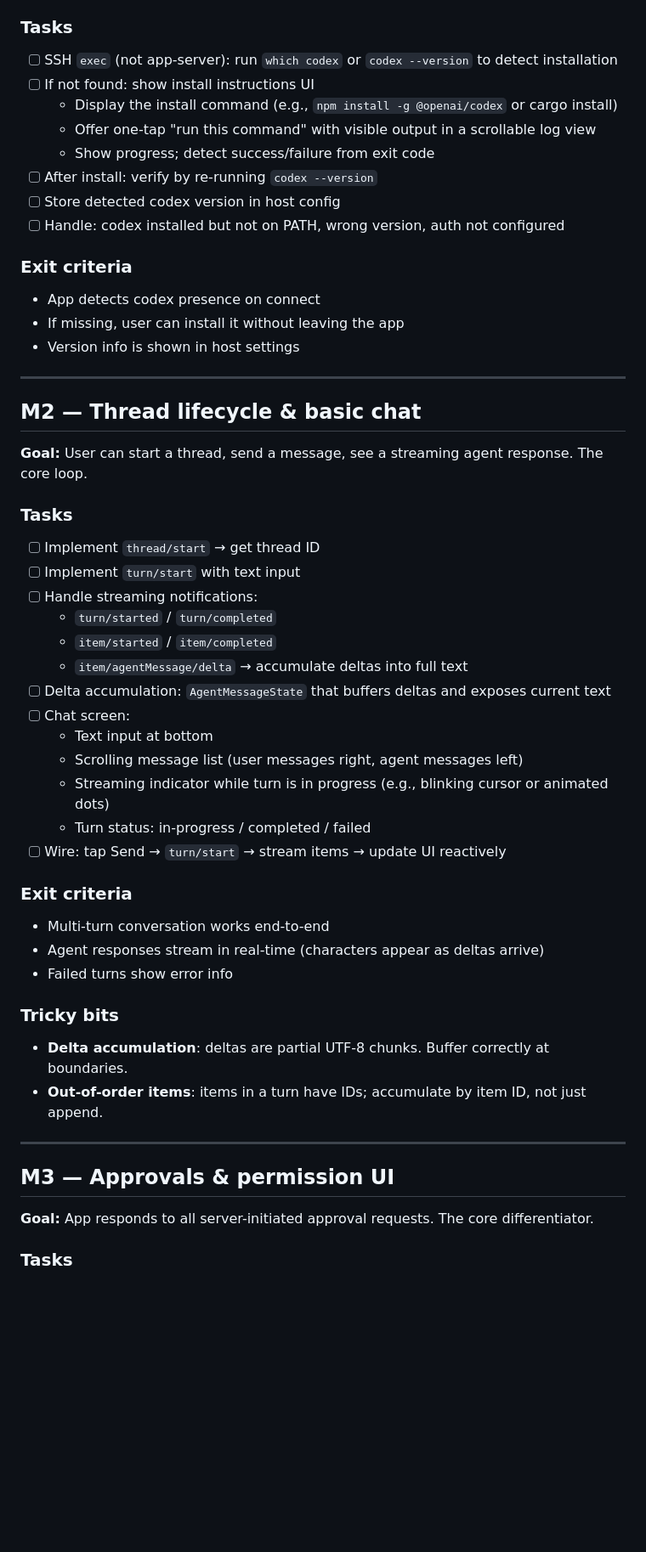
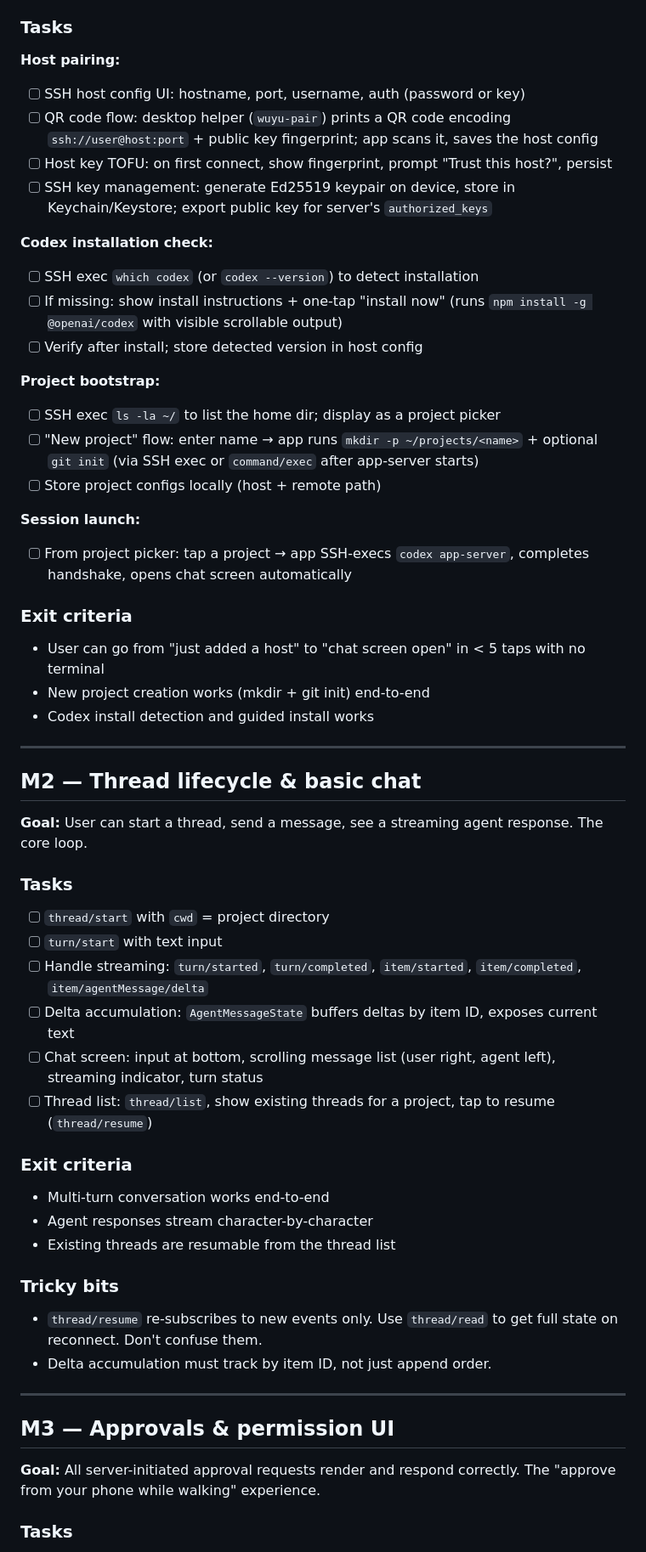
Before and after one commit to HaoWen46/Wuyu, a Markdown page: PLAN.md, the part around one of its changes. Shown at 85% size. Rendered like a GitHub page; blank space fills up the shorter version.

```diff
--- a/PLAN.md
+++ b/PLAN.md
@@ -75,18 +123,29 @@ See `.notes/mobile-stack-decision.md` for full rationale and alternatives consid
 
 ### Tasks
-- [ ] SSH `exec` (not app-server): run `which codex` or `codex --version` to detect installation
-- [ ] If not found: show install instructions UI
-  - Display the install command (e.g., `npm install -g @openai/codex` or cargo install)
-  - Offer one-tap "run this command" with visible output in a scrollable log view
-  - Show progress; detect success/failure from exit code
-- [ ] After install: verify by re-running `codex --version`
-- [ ] Store detected codex version in host config
-- [ ] Handle: codex installed but not on PATH, wrong version, auth not configured
+
+**Host pairing:**
+- [ ] SSH host config UI: hostname, port, username, auth (password or key)
+- [ ] QR code flow: desktop helper (`wuyu-pair`) prints a QR code encoding `ssh://user@host:port` + public key fingerprint; app scans it, saves the host config
+- [ ] Host key TOFU: on first connect, show fingerprint, prompt "Trust this host?", persist
+- [ ] SSH key management: generate Ed25519 keypair on device, store in Keychain/Keystore; export public key for server's `authorized_keys`
+
+**Codex installation check:**
+- [ ] SSH exec `which codex` (or `codex --version`) to detect installation
+- [ ] If missing: show install instructions + one-tap "install now" (runs `npm install -g @openai/codex` with visible scrollable output)
+- [ ] Verify after install; store detected version in host config
+
+**Project bootstrap:**
+- [ ] SSH exec `ls -la ~/` to list the home dir; display as a project picker
+- [ ] "New project" flow: enter name → app runs `mkdir -p ~/projects/<name>` + optional `git init` (via SSH exec or `command/exec` after app-server starts)
+- [ ] Store project configs locally (host + remote path)
+
+**Session launch:**
+- [ ] From project picker: tap a project → app SSH-execs `codex app-server`, completes handshake, opens chat screen automatically
 
 ### Exit criteria
-- App detects codex presence on connect
-- If missing, user can install it without leaving the app
-- Version info is shown in host settings
+- User can go from "just added a host" to "chat screen open" in < 5 taps with no terminal
+- New project creation works (mkdir + git init) end-to-end
+- Codex install detection and guided install works
 
 ---
 
@@ -95,34 +154,27 @@ See `.notes/mobile-stack-decision.md` for full rationale and alternatives consid
 **Goal:** User can start a thread, send a message, see a streaming agent response. The core loop.
 
 ### Tasks
-- [ ] Implement `thread/start` → get thread ID
-- [ ] Implement `turn/start` with text input
-- [ ] Handle streaming notifications:
-  - `turn/started` / `turn/completed`
-  - `item/started` / `item/completed`
-  - `item/agentMessage/delta` → accumulate deltas into full text
-- [ ] Delta accumulation: `AgentMessageState` that buffers deltas and exposes current text
-- [ ] Chat screen:
-  - Text input at bottom
-  - Scrolling message list (user messages right, agent messages left)
-  - Streaming indicator while turn is in progress (e.g., blinking cursor or animated dots)
-  - Turn status: in-progress / completed / failed
-- [ ] Wire: tap Send → `turn/start` → stream items → update UI reactively
+- [ ] `thread/start` with `cwd` = project directory
+- [ ] `turn/start` with text input
+- [ ] Handle streaming: `turn/started`, `turn/completed`, `item/started`, `item/completed`, `item/agentMessage/delta`
+- [ ] Delta accumulation: `AgentMessageState` buffers deltas by item ID, exposes current text
+- [ ] Chat screen: input at bottom, scrolling message list (user right, agent left), streaming indicator, turn status
+- [ ] Thread list: `thread/list`, show existing threads for a project, tap to resume (`thread/resume`)
 
 ### Exit criteria
 - Multi-turn conversation works end-to-end
-- Agent responses stream in real-time (characters appear as deltas arrive)
-- Failed turns show error info
+- Agent responses stream character-by-character
+- Existing threads are resumable from the thread list
 
 ### Tricky bits
-- **Delta accumulation**: deltas are partial UTF-8 chunks. Buffer correctly at boundaries.
-- **Out-of-order items**: items in a turn have IDs; accumulate by item ID, not just append.
+- `thread/resume` re-subscribes to new events only. Use `thread/read` to get full state on reconnect. Don't confuse them.
+- Delta accumulation must track by item ID, not just append order.
 
 ---
 
 ## M3 — Approvals & permission UI
 
-**Goal:** App responds to all server-initiated approval requests. The core differentiator.
+**Goal:** All server-initiated approval requests render and respond correctly. The "approve from your phone while walking" experience.
 
 ### Tasks
 - [ ] Dispatch server-initiated requests (have `id`, MUST respond):
```
Also changed, not shown: other parts of PLAN.md (+155 -128 lines), .notes/claude-code-remote.md (added, +323 -0 lines).
